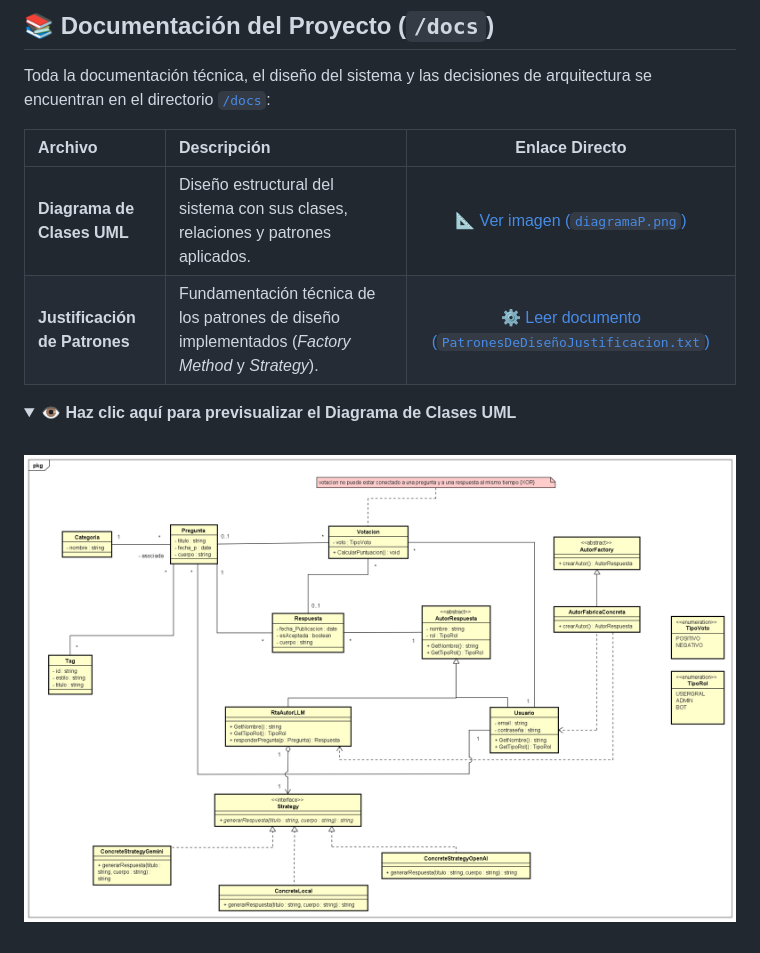
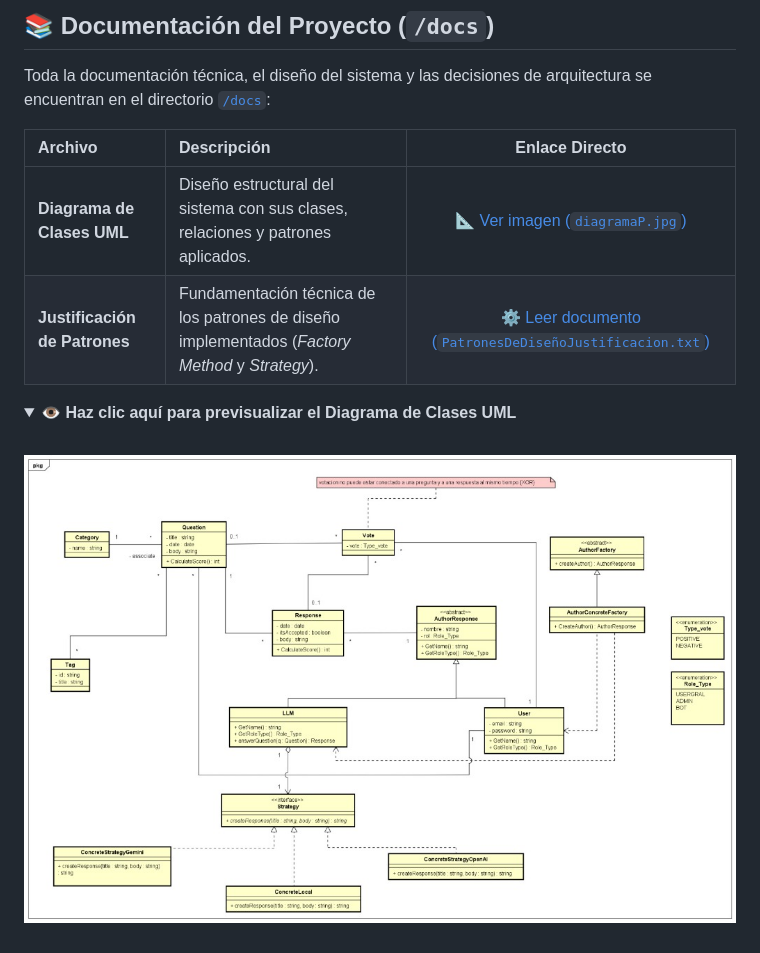
Before and after one commit to TestaIgna/IS1_Trabajo_Grupo26, a Markdown page: README.md, the part around the change. Rendered like a GitHub page; pictures changed too: docs/diagramaP.jpg (added), docs/diagramaP.png (deleted); folded sections open.

Commit message:
docs(uml): actualizar diagrama y alinear nombres de autores y factory (#44)

```diff
--- a/README.md
+++ b/README.md
@@ -31,13 +31,13 @@ Toda la documentación técnica, el diseño del sistema y las decisiones de arqu
 
 | Archivo | Descripción | Enlace Directo |
 | :--- | :--- | :---: |
-| **Diagrama de Clases UML** | Diseño estructural del sistema con sus clases, relaciones y patrones aplicados. | [📐 Ver imagen (`diagramaP.png`)](./docs/diagramaP.png) |
+| **Diagrama de Clases UML** | Diseño estructural del sistema con sus clases, relaciones y patrones aplicados. | [📐 Ver imagen (`diagramaP.jpg`)](./docs/diagramaP.jpg) |
 | **Justificación de Patrones** | Fundamentación técnica de los patrones de diseño implementados (*Factory Method* y *Strategy*). | [⚙️ Leer documento (`PatronesDeDiseñoJustificacion.txt`)](./docs/PatronesDeDise%C3%B1oJustificacion.txt) |
 
 <details>
 <summary>👁️ <b>Haz clic aquí para previsualizar el Diagrama de Clases UML</b></summary>
 <br>
 <div align="center">
-  <img src="./docs/diagramaP.png" alt="Diagrama de Clases UML" width="100%">
+  <img src="./docs/diagramaP.jpg" alt="Diagrama de Clases UML" width="100%">
 </div>
 </details>
```
Also changed, not shown: 4 other files.
